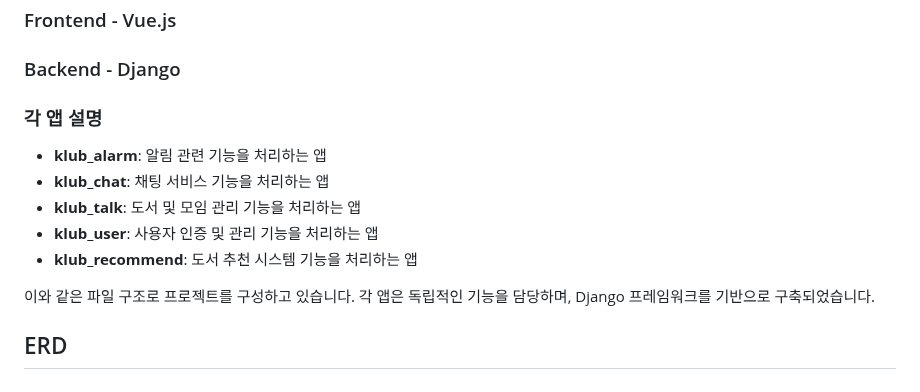
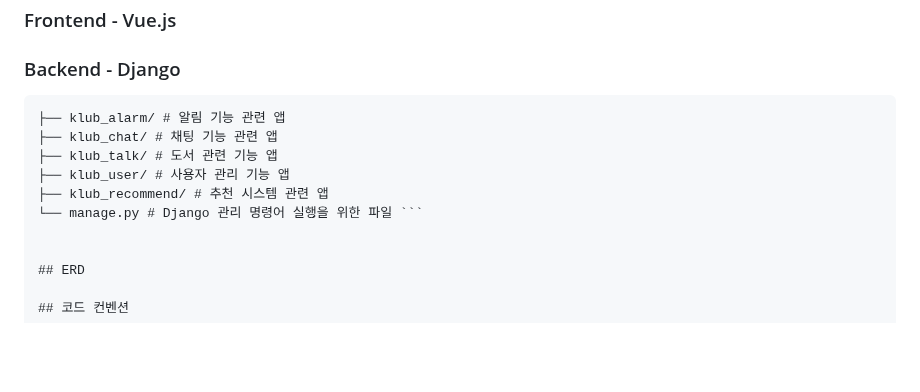
Before and after one commit to chaezerojj/BOOKLUV, a Markdown page: README.md, the part around the change. GitHub-like rendering; blank space fills up the shorter version.

````diff
--- a/README.md
+++ b/README.md
@@ -58,16 +58,13 @@
 ## 프로젝트 폴더 구조
 ### Frontend - Vue.js
 ### Backend - Django
-
-### 각 앱 설명
-
-- **klub_alarm**: 알림 관련 기능을 처리하는 앱
-- **klub_chat**: 채팅 서비스 기능을 처리하는 앱
-- **klub_talk**: 도서 및 모임 관리 기능을 처리하는 앱
-- **klub_user**: 사용자 인증 및 관리 기능을 처리하는 앱
-- **klub_recommend**: 도서 추천 시스템 기능을 처리하는 앱
-
-이와 같은 파일 구조로 프로젝트를 구성하고 있습니다. 각 앱은 독립적인 기능을 담당하며, Django 프레임워크를 기반으로 구축되었습니다.
+``` backend/
+├── klub_alarm/ # 알림 기능 관련 앱
+├── klub_chat/ # 채팅 기능 관련 앱
+├── klub_talk/ # 도서 관련 기능 앱
+├── klub_user/ # 사용자 관리 기능 앱
+├── klub_recommend/ # 추천 시스템 관련 앱
+└── manage.py # Django 관리 명령어 실행을 위한 파일 ```
 
 
 ## ERD
````
